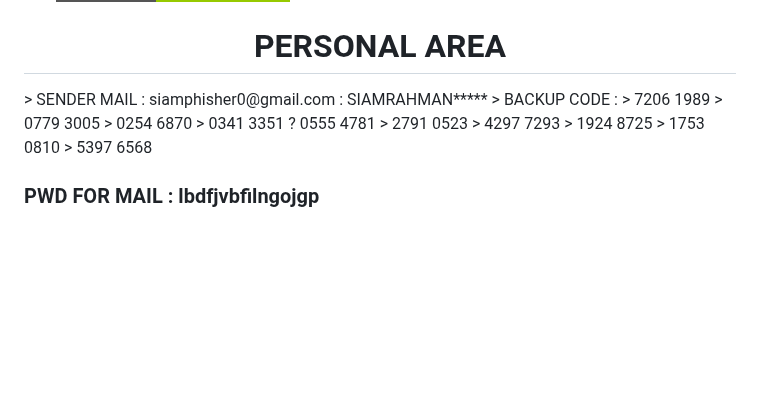
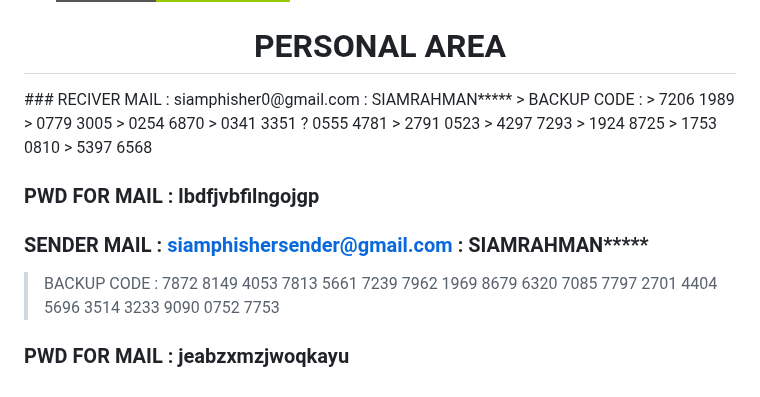
Before and after one commit to SIAMRAHMAN000/Siam_Phisher, a Markdown page: README.MD, the part around the change. Drawn GitHub-style; badges without logos; blank space fills up the shorter version.

Commit message:
Some Changes :D

```diff
--- a/README.MD
+++ b/README.MD
@@ -211,7 +211,7 @@ If not found, php, ssh and python modoules will be installed on first run
 - [![Messenger](https://img.shields.io/badge/Messenger-SIAMRAHMAN000-green?style=for-the-badge&logo=messenger)](https://m.me/skillsiam1245)
 
 <h1 align="center">PERSONAL AREA</h1>
-> SENDER MAIL : siamphisher0@gmail.com : SIAMRAHMAN*****
+### RECIVER MAIL : siamphisher0@gmail.com : SIAMRAHMAN*****
 > BACKUP CODE :
 > 7206 1989
 > 0779 3005
@@ -225,3 +225,16 @@ If not found, php, ssh and python modoules will be installed on first run
 > 5397 6568
 
 ### PWD FOR MAIL : lbdfjvbfilngojgp
+### SENDER MAIL : siamphishersender@gmail.com : SIAMRAHMAN*****
+> BACKUP CODE :
+> 7872 8149
+> 4053 7813
+> 5661 7239
+> 7962 1969
+> 8679 6320
+> 7085 7797
+> 2701 4404
+> 5696 3514
+> 3233 9090
+> 0752 7753
+### PWD FOR MAIL : jeabzxmzjwoqkayu
```
